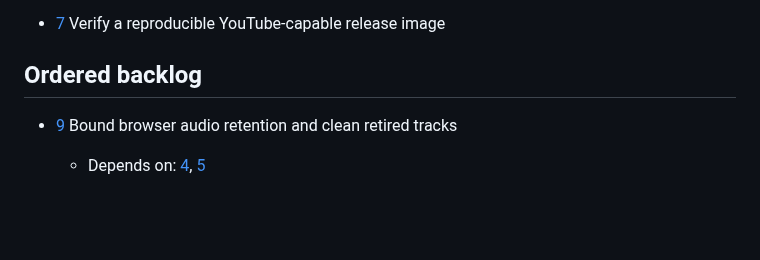
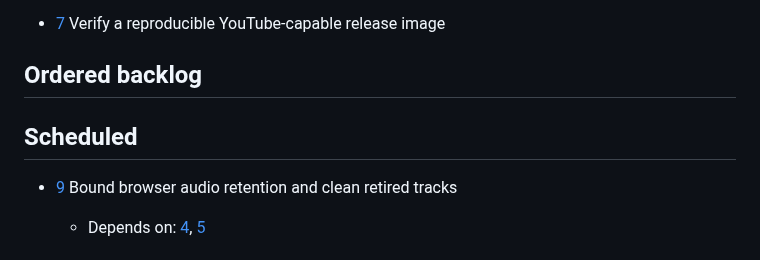
Before and after one commit to akaihola/dallape, a Markdown page: TASKS.md, the part around one of its changes. Rendered like a GitHub page; blank space fills up the shorter version.

Commit message:
docs(tasks): schedule HAI-9

```diff
--- a/TASKS.md
+++ b/TASKS.md
@@ -19,6 +19,8 @@ Rules for TASKS.md usage are at the bottom of the file.
 
 ## Ordered backlog
 
+## Scheduled
+
 - [9] Bound browser audio retention and clean retired tracks
     - Depends on: [4], [5]
 
```
Also changed, not shown: other parts of TASKS.md (+1 -3 lines).
